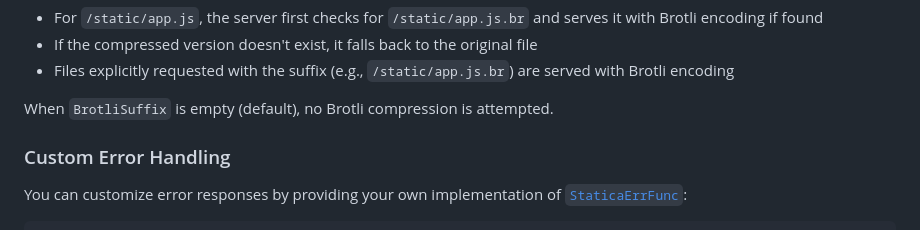
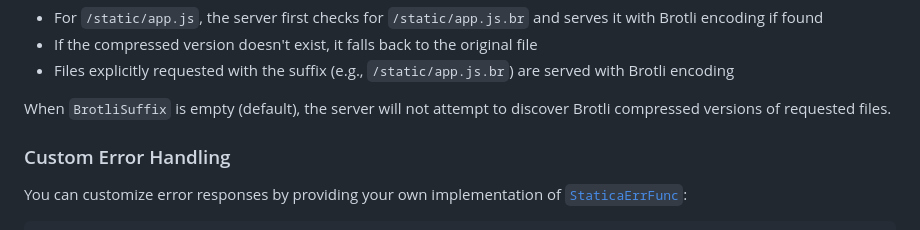
Before and after one commit to poiesic/statica, a Markdown page: README.md, the part around the change. GitHub-like rendering.

Commit message:
Clarified edge case of how detection of Brotli compressed assets works

```diff
--- a/README.md
+++ b/README.md
@@ -74,7 +74,7 @@ When `BrotliSuffix` is set:
 - If the compressed version doesn't exist, it falls back to the original file
 - Files explicitly requested with the suffix (e.g., `/static/app.js.br`) are served with Brotli encoding
 
-When `BrotliSuffix` is empty (default), no Brotli compression is attempted.
+When `BrotliSuffix` is empty (default), the server will not attempt to discover Brotli compressed versions of requested files.
 
 ### Custom Error Handling
 
```
